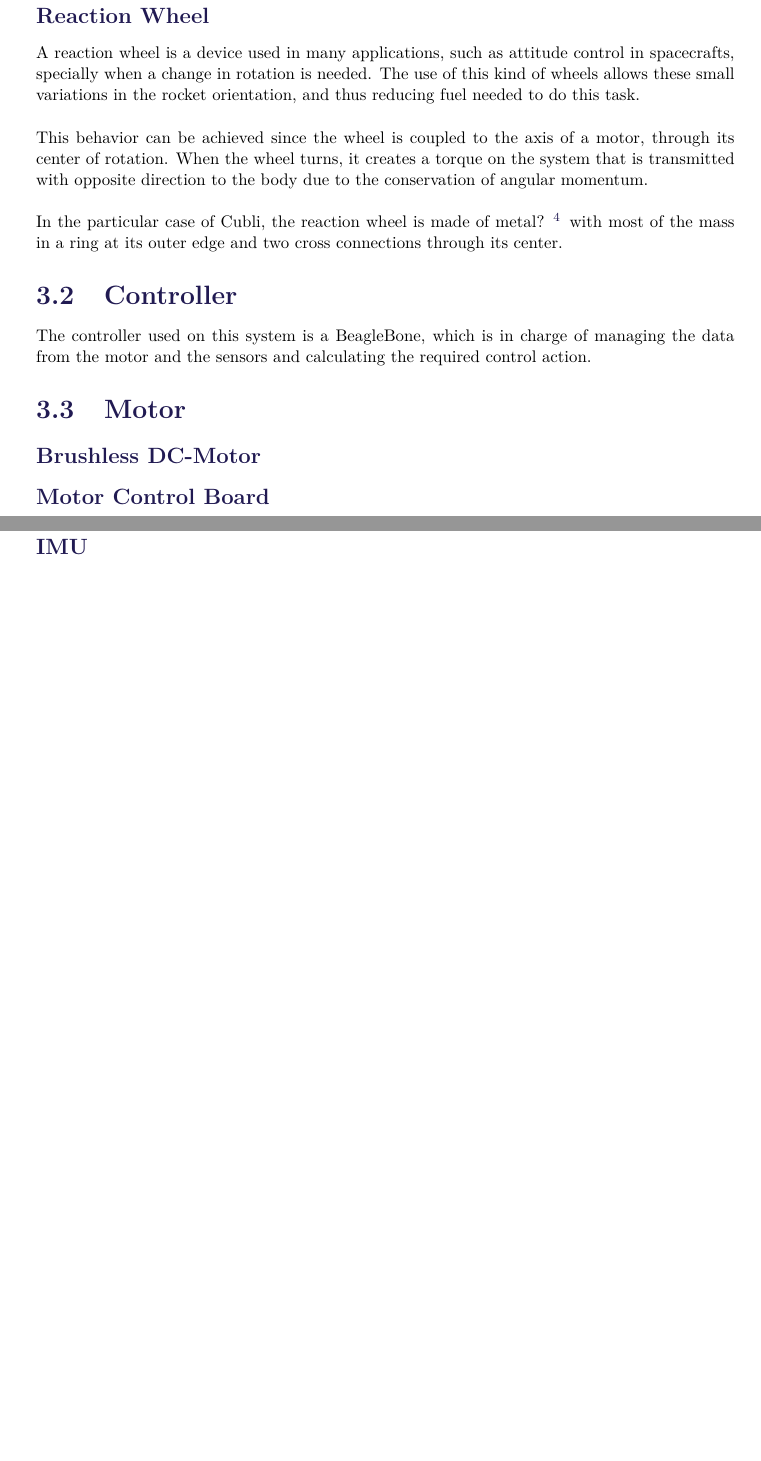
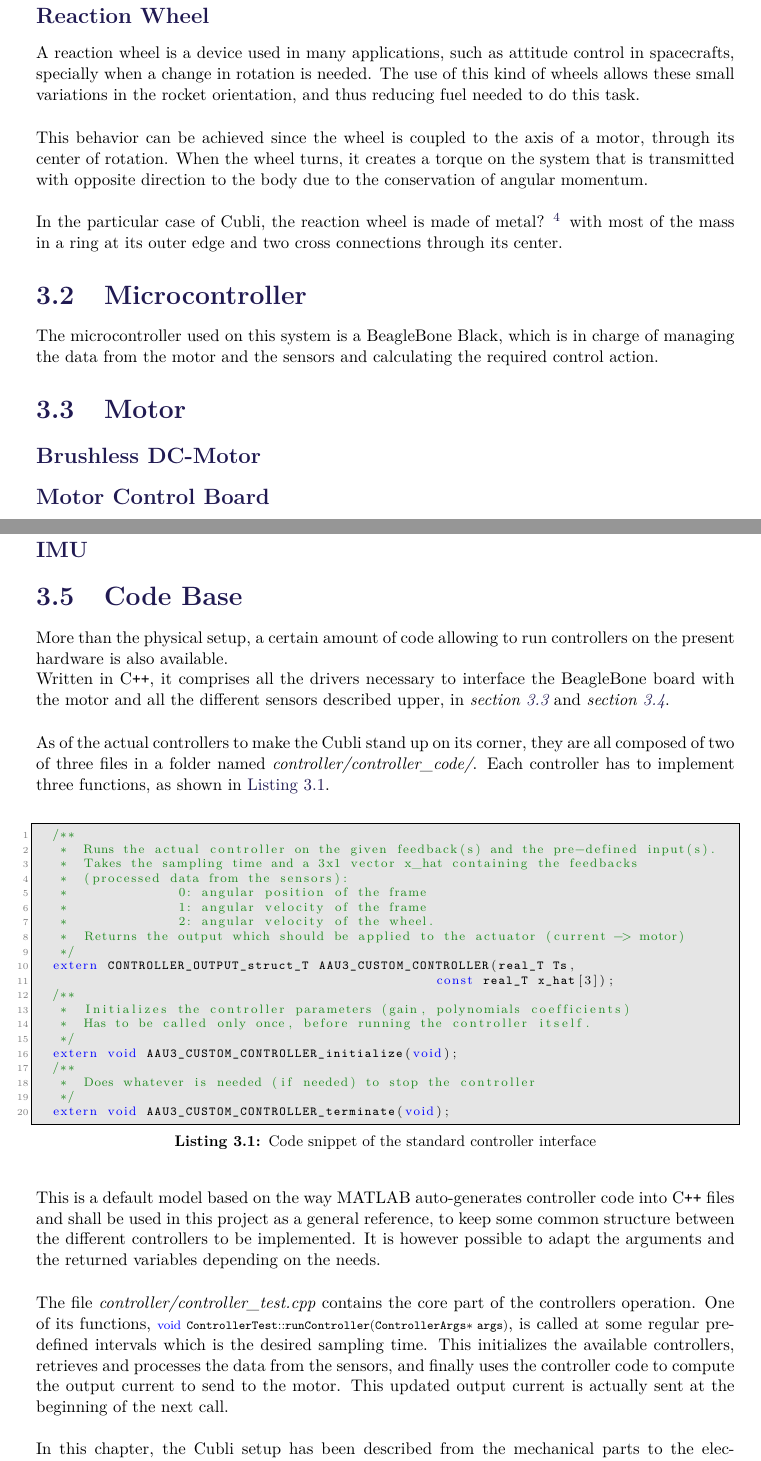
Before and after one commit to AodhAnd/p6-cubli-report, a LaTeX thesis (main.tex, which reads chapters/chapter4/cController.tex, chapters/chapter4/dMotor.tex, chapters/chapter4/fCodeBase.tex): two parts of pages 11 and 12 of 32, joined at a grey line, cut so that both start at the same text, the shorter picture padded with empty space. Compiled offline with pdfLaTeX.

Commit message:
Wrote v1.0 of Code Base section

```diff
--- a/chapters/chapter4/cController.tex
+++ b/chapters/chapter4/cController.tex
@@ -1,3 +1,3 @@
-\section{Controller}
+\section{Microcontroller}
 
-The controller used on this system is a BeagleBone, which is in charge of managing the data from the motor and the sensors and calculating the required control action.
+The microcontroller used on this system is a BeagleBone Black, which is in charge of managing the data from the motor and the sensors and calculating the required control action.
--- a/chapters/chapter4/dMotor.tex
+++ b/chapters/chapter4/dMotor.tex
@@ -1,4 +1,5 @@
 \section{Motor}
+\label{sec:Motor}
 
 
 \subsection{Brushless DC-Motor}
--- /dev/null
+++ b/chapters/chapter4/fCodeBase.tex
@@ -0,0 +1,34 @@
+\section{Code Base}
+More than the physical setup, a certain amount of code allowing to run controllers on the present hardware is also available. \\
+Written in C\texttt{++}, it comprises all the drivers necessary to interface the BeagleBone board with the motor and all the different sensors described upper, in \secref{sec:Motor} and \secref{sec:Sensors}.
+
+As of the actual controllers to make the Cubli stand up on its corner, they are all composed of two of three files in a folder named \textit{controller/controller\_code/}. Each controller has to implement three functions, as shown in \autoref{lst:StandardControllerInterface}.
+%
+\lstset{language=C++, caption={Code snippet of the standard controller interface}, label=lst:StandardControllerInterface}
+\begin{lstlisting}
+  /**
+   *  Runs the actual controller on the given feedback(s) and the pre-defined input(s).
+   *  Takes the sampling time and a 3x1 vector x_hat containing the feedbacks
+   *  (processed data from the sensors):
+   *              0: angular position of the frame
+   *              1: angular velocity of the frame
+   *              2: angular velocity of the wheel.
+   *  Returns the output which should be applied to the actuator (current -> motor)
+   */
+  extern CONTROLLER_OUTPUT_struct_T AAU3_CUSTOM_CONTROLLER(real_T Ts,
+                                                   const real_T x_hat[3]);
+  /**
+   *  Initializes the controller parameters (gain, polynomials coefficients)
+   *  Has to be called only once, before running the controller itself.
+   */
+  extern void AAU3_CUSTOM_CONTROLLER_initialize(void);
+  /**
+   *  Does whatever is needed (if needed) to stop the controller
+   */
+  extern void AAU3_CUSTOM_CONTROLLER_terminate(void);
+
+\end{lstlisting}
+This is a default model based on the way MATLAB auto-generates controller code into C\texttt{++} files and shall be used in this project as a general reference, to keep some common structure between the different controllers to be implemented. It is however possible to adapt the arguments and the returned variables depending on the needs.
+
+The file \textit{controller/controller\_test.cpp} contains the core part of the controllers operation. One of its functions, \lstinline{void ControllerTest::runController(ControllerArgs* args)}, is called at some regular pre-defined intervals which is the desired sampling time. This initializes the available controllers, retrieves and processes the data from the sensors, and finally uses the controller code to compute the output current to send to the motor. This updated output current is actually sent at the beginning of the next call.
+\\\\
--- /dev/null
+++ b/chapters/chapter4/gTail.tex
@@ -0,0 +1,2 @@
+In this chapter, the Cubli setup has been described from the mechanical parts to the electronics components and to the software code base.
+The next chapter presents a mathematical approach for the description of the system and its behavior.
```
Also changed, not shown: chapters/chapter4/aChapters4.tex (+1 -1 lines), chapters/chapter4/eSensors.tex (+1 -0 lines), main.tex (+7 -5 lines).
